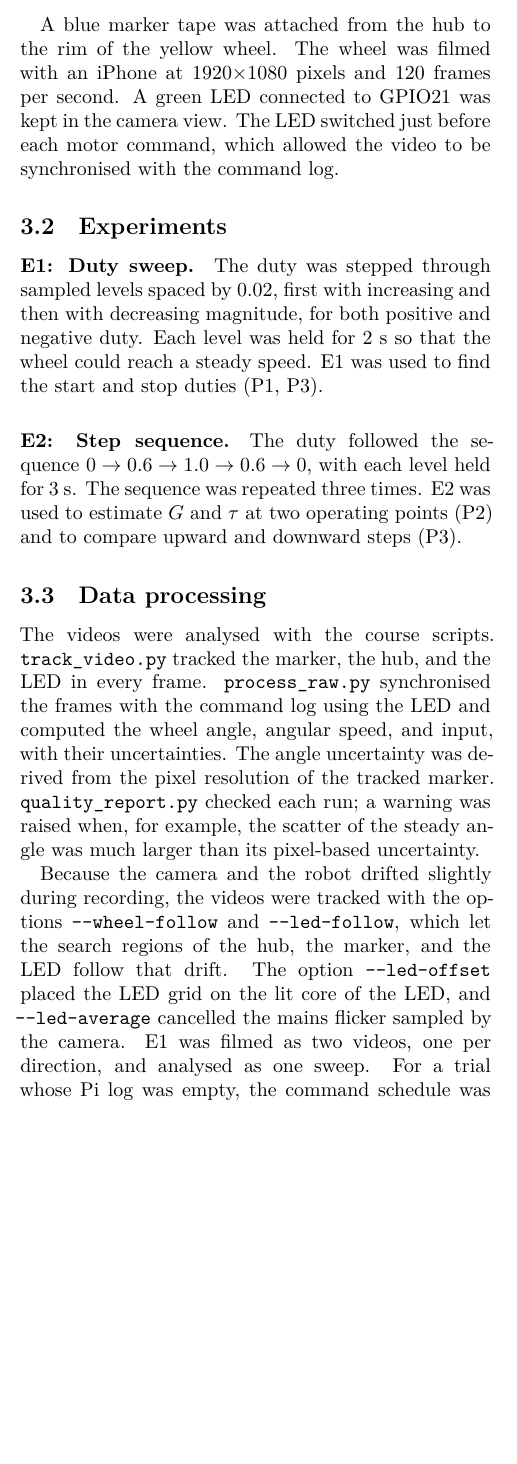
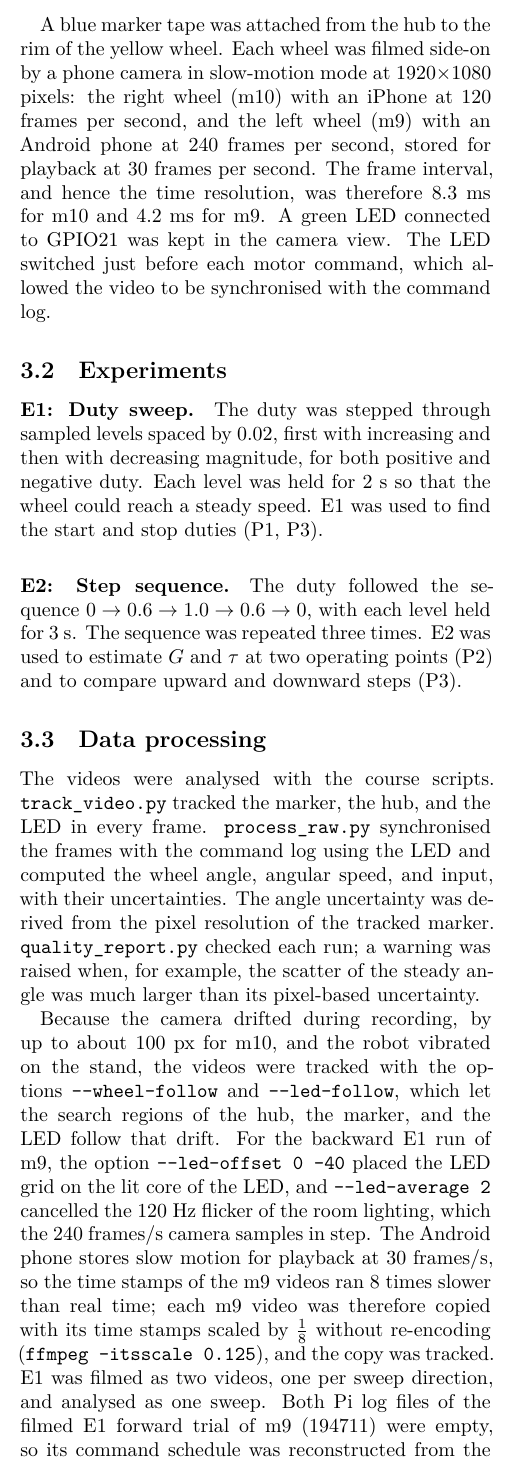
Before and after one commit to ANDYTIEN1/course-automatic-control-experiment-duckiebot, a LaTeX paper (doc/report_Tien2026_WheelDynamics_Group05/main.tex, which reads doc/report_Tien2026_WheelDynamics_Group05/sections/method.tex): part of one column of page 2 of 6, cut so that both start at the same text, the shorter picture padded with empty space. Compiled offline with XeLaTeX.

Commit message:
Update method.tex
Add 1/8 time scaling and Pi-log reconstruction details to Method

```diff
--- a/doc/report_Tien2026_WheelDynamics_Group05/sections/method.tex
+++ b/doc/report_Tien2026_WheelDynamics_Group05/sections/method.tex
@@ -4,7 +4,7 @@
 \subsection{Apparatus}
 We tested the right drive motor, m10, of Duckiebot DB17 robot R5. A Raspberry Pi drove the motor through a PCA9685-based Adafruit DC \& Stepper Motor HAT, with a PWM frequency of 1600~Hz and a 5.1~V supply. The Pi logged every motor command with its time stamp.
 
-A blue marker tape was attached from the hub to the rim of the yellow wheel. The wheel was filmed with an iPhone at 1920$\times$1080 pixels and 120 frames per second.
+A blue marker tape was attached from the hub to the rim of the yellow wheel. Each wheel was filmed side-on by a phone camera in slow-motion mode at 1920$\times$1080 pixels: the right wheel (m10) with an iPhone at 120 frames per second, and the left wheel (m9) with an Android phone at 240 frames per second, stored for playback at 30 frames per second. The frame interval, and hence the time resolution, was therefore 8.3~ms for m10 and 4.2~ms for m9.
 A green LED connected to GPIO21 was kept in the camera view. The LED switched just before each motor command, which allowed the video to be synchronised with the command log.
 
 \subsection{Experiments}
@@ -17,7 +17,7 @@ The sequence was repeated three times. E2 was used to estimate $G$ and $\tau$ at
 \subsection{Data processing}
 The videos were analysed with the course scripts. \texttt{track\_video.py} tracked the marker, the hub, and the LED in every frame. \texttt{process\_raw.py} synchronised the frames with the command log using the LED and computed the wheel angle, angular speed, and input, with their uncertainties. The angle uncertainty was derived from the pixel resolution of the tracked marker. \texttt{quality\_report.py} checked each run; a warning was raised when, for example, the scatter of the steady angle was much larger than its pixel-based uncertainty.
 
-Because the camera and the robot drifted slightly during recording, the videos were tracked with the options \texttt{--wheel-follow} and \texttt{--led-follow}, which let the search regions of the hub, the marker, and the LED follow that drift. The option \texttt{--led-offset} placed the LED grid on the lit core of the LED, and \texttt{--led-average} cancelled the mains flicker sampled by the camera. E1 was filmed as two videos, one per direction, and analysed as one sweep. For a trial whose Pi log was empty, the command schedule was reconstructed from the trial script and its arguments (schema Section~10.4). All data were processed with the scripts at commit \texttt{e4c44bb} of our group repository.
+Because the camera drifted during recording, by up to about 100~px for m10, and the robot vibrated on the stand, the videos were tracked with the options \texttt{-{}-wheel-follow} and \texttt{-{}-led-follow}, which let the search regions of the hub, the marker, and the LED follow that drift. For the backward E1 run of m9, the option \texttt{-{}-led-offset 0 -40} placed the LED grid on the lit core of the LED, and \texttt{-{}-led-average 2} cancelled the 120~Hz flicker of the room lighting, which the 240~frames/s camera samples in step. The Android phone stores slow motion for playback at 30~frames/s, so the time stamps of the m9 videos ran 8 times slower than real time; each m9 video was therefore copied with its time stamps scaled by $\tfrac{1}{8}$ without re-encoding (\texttt{ffmpeg -itsscale 0.125}), and the copy was tracked. E1 was filmed as two videos, one per sweep direction, and analysed as one sweep. Both Pi log files of the filmed E1 forward trial of m9 (194711) were empty, so its command schedule was reconstructed from the trial identifier, its duration of 61.0~s, and its 56 duty changes, as for the identical trials 194533 and 184940, and the video was aligned to it by the LED (schema Section~10.4). All data were processed with the scripts at commit \href{https://github.com/ANDYTIEN1/course-automatic-control-experiment-duckiebot/commit/e4c44bb}{\texttt{e4c44bb}} of our group repository.
 
 For E1, the steady speed at each duty level was summarised as mean $\pm$ standard deviation.
 The wheel was classified as moving when the magnitude of its mean speed exceeded the motion threshold $\omega_{\min}$, defined as the speed magnitude exceeded by only 1\% of the speeds measured with the wheel at rest before each trial; this gave 0.69~rad/s.
```
